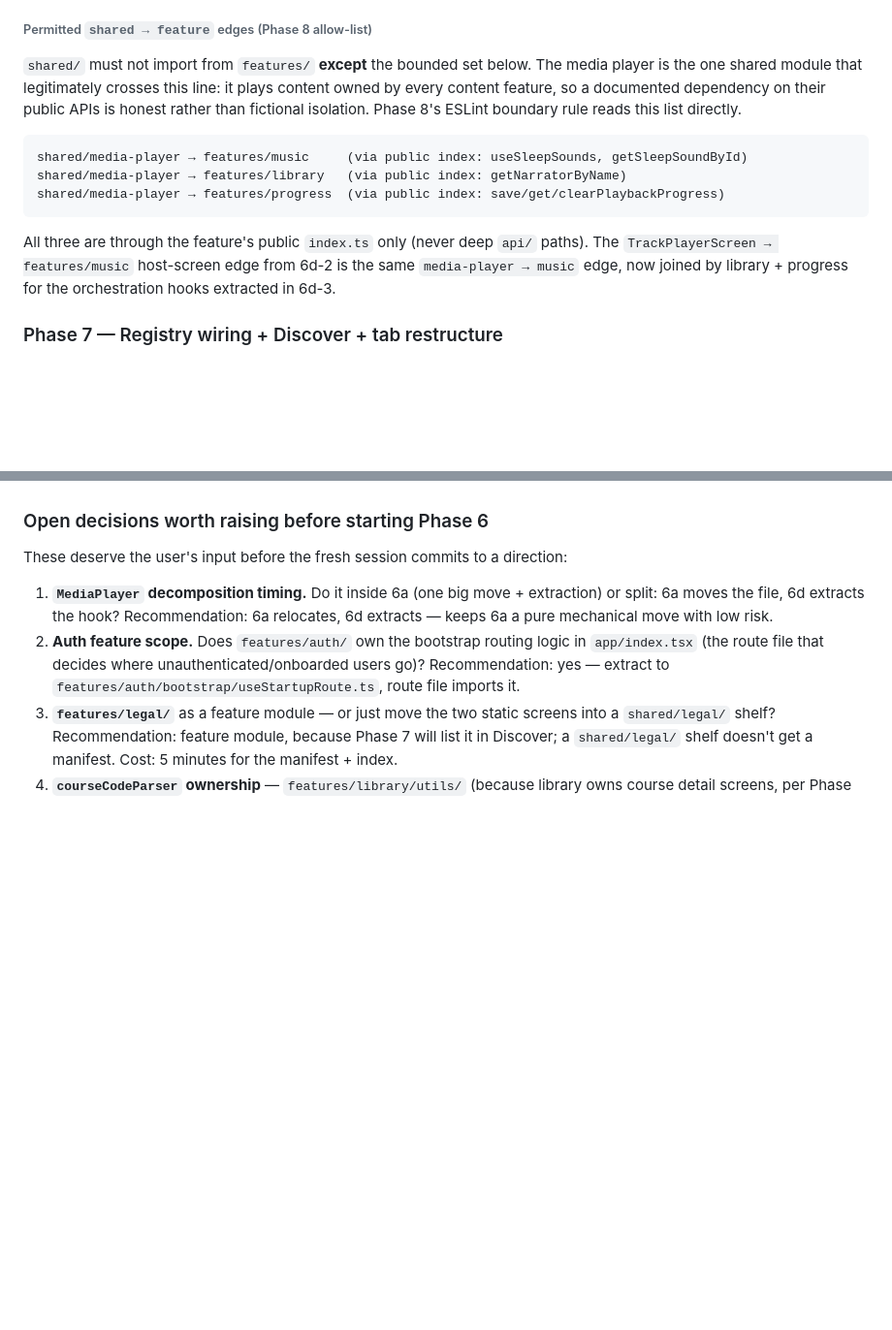
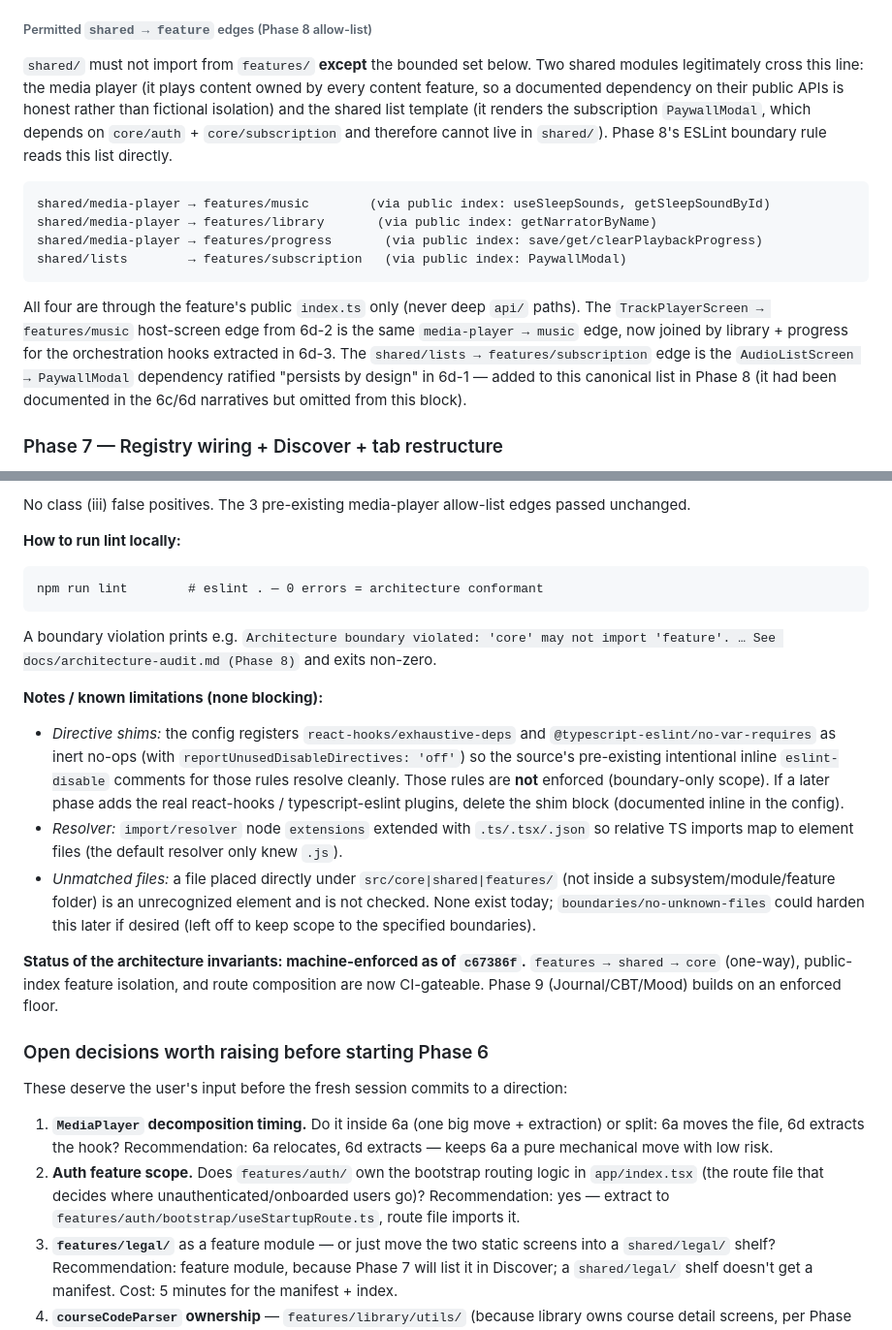
Before and after one commit to Aiden-Hyun/calmdemy-working, a Markdown page: docs/architecture-audit.md, 2 parts joined by grey strips. Shown at 97% size. GitHub-like rendering; blank space fills up the shorter version.

````diff
--- a/docs/architecture-audit.md
+++ b/docs/architecture-audit.md
@@ -1079,15 +1079,16 @@ The `firestoreService` barrel is deleted. It wasn't a clean delete (two structur
 
 ###### Permitted `shared → feature` edges (Phase 8 allow-list)
 
-`shared/` must not import from `features/` **except** the bounded set below. The media player is the one shared module that legitimately crosses this line: it plays content owned by every content feature, so a documented dependency on their public APIs is honest rather than fictional isolation. Phase 8's ESLint boundary rule reads this list directly.
+`shared/` must not import from `features/` **except** the bounded set below. Two shared modules legitimately cross this line: the media player (it plays content owned by every content feature, so a documented dependency on their public APIs is honest rather than fictional isolation) and the shared list template (it renders the subscription `PaywallModal`, which depends on `core/auth` + `core/subscription` and therefore cannot live in `shared/`). Phase 8's ESLint boundary rule reads this list directly.
 
 ```
-shared/media-player → features/music     (via public index: useSleepSounds, getSleepSoundById)
-shared/media-player → features/library   (via public index: getNarratorByName)
-shared/media-player → features/progress  (via public index: save/get/clearPlaybackProgress)
+shared/media-player → features/music        (via public index: useSleepSounds, getSleepSoundById)
+shared/media-player → features/library       (via public index: getNarratorByName)
+shared/media-player → features/progress       (via public index: save/get/clearPlaybackProgress)
+shared/lists        → features/subscription   (via public index: PaywallModal)
 ```
 
-All three are through the feature's public `index.ts` only (never deep `api/` paths). The `TrackPlayerScreen → features/music` host-screen edge from 6d-2 is the same `media-player → music` edge, now joined by library + progress for the orchestration hooks extracted in 6d-3.
+All four are through the feature's public `index.ts` only (never deep `api/` paths). The `TrackPlayerScreen → features/music` host-screen edge from 6d-2 is the same `media-player → music` edge, now joined by library + progress for the orchestration hooks extracted in 6d-3. The `shared/lists → features/subscription` edge is the `AudioListScreen → PaywallModal` dependency ratified "persists by design" in 6d-1 — added to this canonical list in Phase 8 (it had been documented in the 6c/6d narratives but omitted from this block).
 
 ### Phase 7 — Registry wiring + Discover + tab restructure
 
@@ -1128,3 +1178,19 @@ All five sub-batches landed. Tab bar is **Home / Library / Tools / Profile / Dis
+No class (iii) false positives. The 3 pre-existing media-player allow-list edges passed unchanged.
+
+**How to run lint locally:**
+
+```
+npm run lint        # eslint . — 0 errors = architecture conformant
+```
+
+A boundary violation prints e.g. `Architecture boundary violated: 'core' may not import 'feature'. … See docs/architecture-audit.md (Phase 8)` and exits non-zero.
+
+**Notes / known limitations (none blocking):**
+- *Directive shims:* the config registers `react-hooks/exhaustive-deps` and `@typescript-eslint/no-var-requires` as inert no-ops (with `reportUnusedDisableDirectives: 'off'`) so the source's pre-existing intentional inline `eslint-disable` comments for those rules resolve cleanly. Those rules are **not** enforced (boundary-only scope). If a later phase adds the real react-hooks / typescript-eslint plugins, delete the shim block (documented inline in the config).
+- *Resolver:* `import/resolver` node `extensions` extended with `.ts/.tsx/.json` so relative TS imports map to element files (the default resolver only knew `.js`).
+- *Unmatched files:* a file placed directly under `src/core|shared|features/` (not inside a subsystem/module/feature folder) is an unrecognized element and is not checked. None exist today; `boundaries/no-unknown-files` could harden this later if desired (left off to keep scope to the specified boundaries).
+
+**Status of the architecture invariants: machine-enforced as of `c67386f`.** `features → shared → core` (one-way), public-index feature isolation, and route composition are now CI-gateable. Phase 9 (Journal/CBT/Mood) builds on an enforced floor.
 
 ### Open decisions worth raising before starting Phase 6
 
````
Also changed, not shown: other parts of docs/architecture-audit.md (+49 -0 lines).
